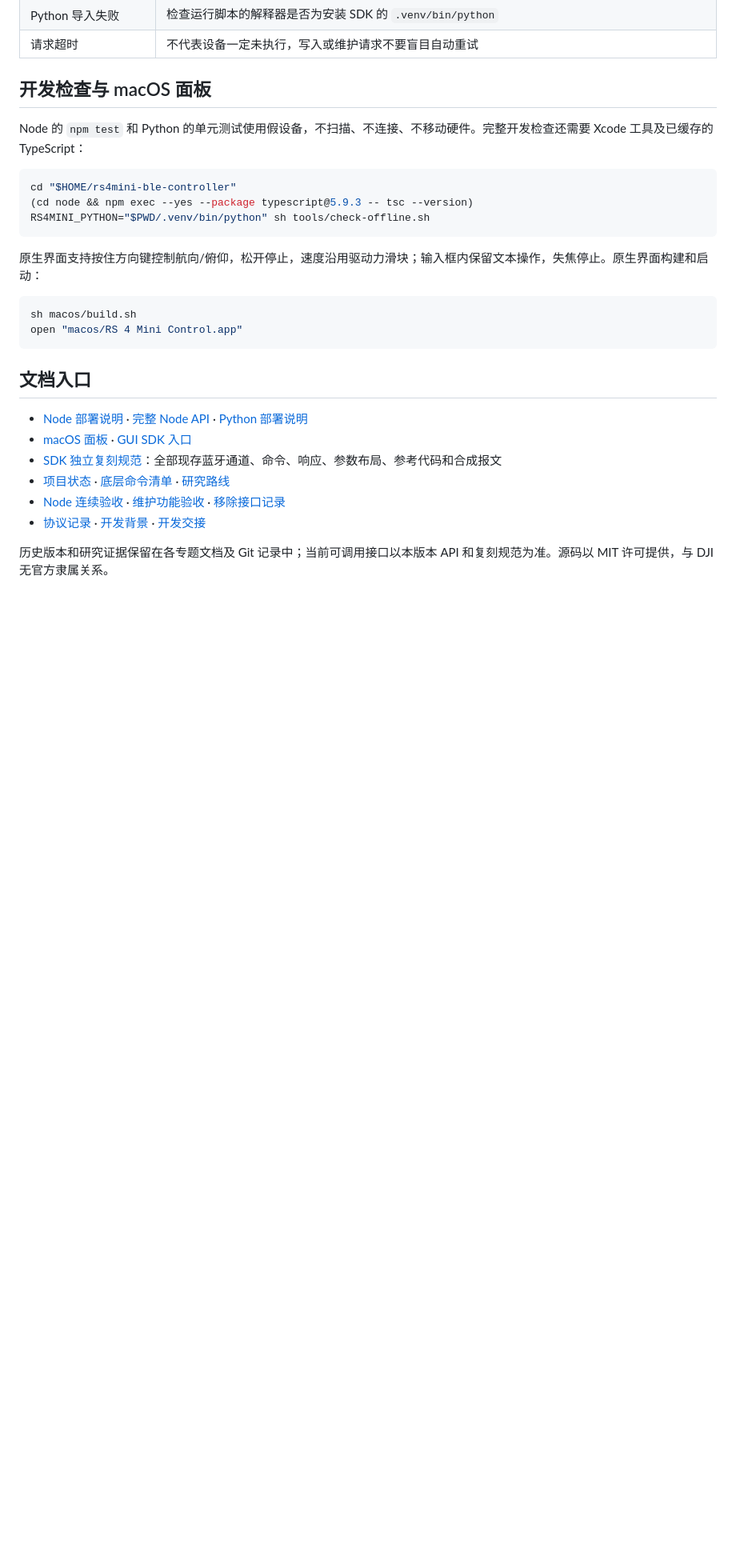
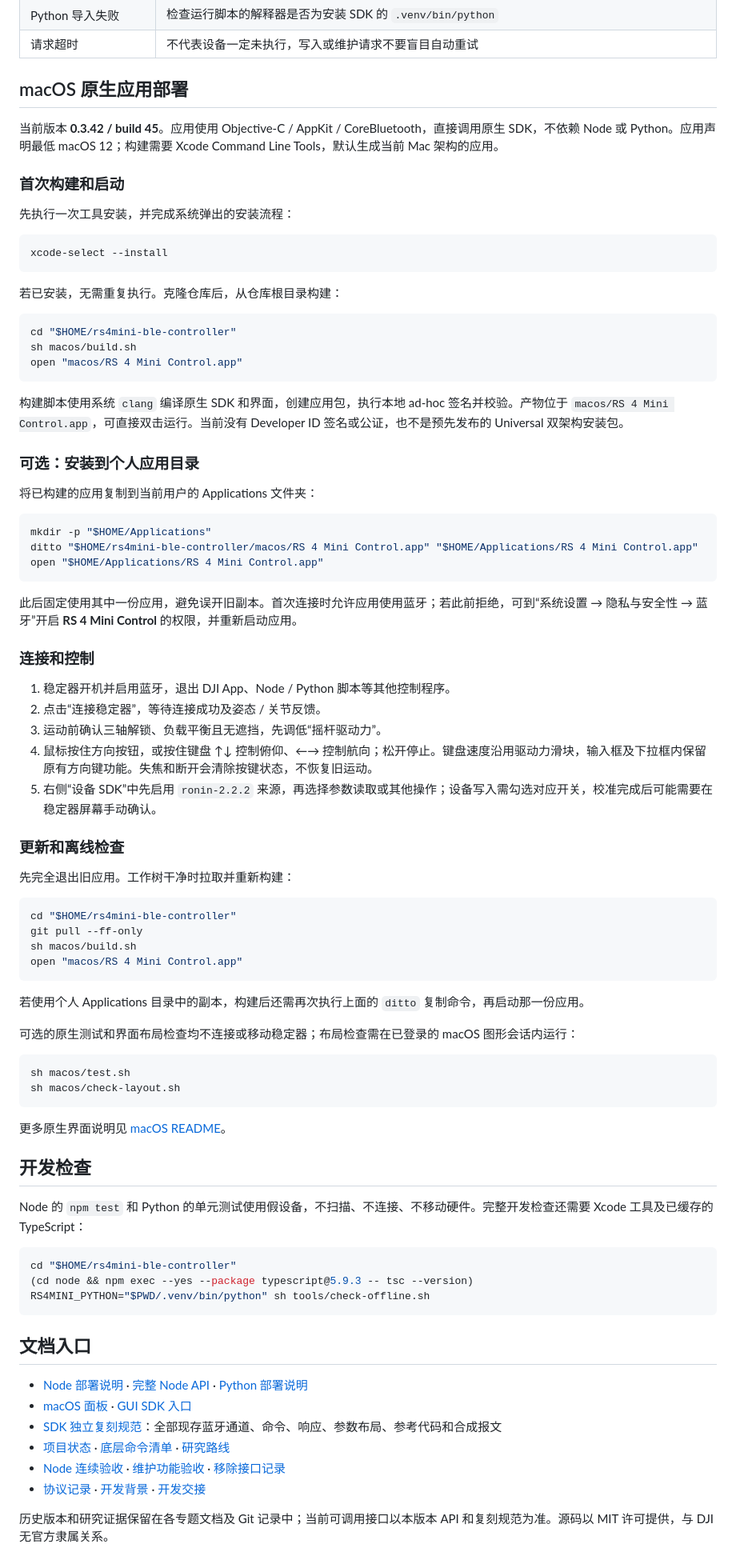
Before and after one commit to Ran-ying/rs4mini-ble-controller, a Markdown page: README.md, the part around one of its changes. Shown at 80% size. Drawn GitHub-style; blank space fills up the shorter version.

Commit message:
docs: add complete macOS deployment guide to README

````diff
--- a/README.md
+++ b/README.md
@@ -227,7 +227,71 @@ Python 同时提供 snake_case 别名，例如 `get_joint_angles(fresh=True, tim
 | Python 导入失败 | 检查运行脚本的解释器是否为安装 SDK 的 `.venv/bin/python` |
 | 请求超时 | 不代表设备一定未执行，写入或维护请求不要盲目自动重试 |
 
-## 开发检查与 macOS 面板
+## macOS 原生应用部署
+
+当前版本 **0.3.42 / build 45**。应用使用 Objective-C / AppKit / CoreBluetooth，直接调用原生 SDK，不依赖 Node 或 Python。应用声明最低 macOS 12；构建需要 Xcode Command Line Tools，默认生成当前 Mac 架构的应用。
+
+### 首次构建和启动
+
+先执行一次工具安装，并完成系统弹出的安装流程：
+
+```sh
+xcode-select --install
+```
+
+若已安装，无需重复执行。克隆仓库后，从仓库根目录构建：
+
+```sh
+cd "$HOME/rs4mini-ble-controller"
+sh macos/build.sh
+open "macos/RS 4 Mini Control.app"
+```
+
+构建脚本使用系统 `clang` 编译原生 SDK 和界面，创建应用包，执行本地 ad-hoc 签名并校验。产物位于 `macos/RS 4 Mini Control.app`，可直接双击运行。当前没有 Developer ID 签名或公证，也不是预先发布的 Universal 双架构安装包。
+
+### 可选：安装到个人应用目录
+
+将已构建的应用复制到当前用户的 Applications 文件夹：
+
+```sh
+mkdir -p "$HOME/Applications"
+ditto "$HOME/rs4mini-ble-controller/macos/RS 4 Mini Control.app" "$HOME/Applications/RS 4 Mini Control.app"
+open "$HOME/Applications/RS 4 Mini Control.app"
+```
+
+此后固定使用其中一份应用，避免误开旧副本。首次连接时允许应用使用蓝牙；若此前拒绝，可到“系统设置 → 隐私与安全性 → 蓝牙”开启 **RS 4 Mini Control** 的权限，并重新启动应用。
+
+### 连接和控制
+
+1. 稳定器开机并启用蓝牙，退出 DJI App、Node / Python 脚本等其他控制程序。
+2. 点击“连接稳定器”，等待连接成功及姿态 / 关节反馈。
+3. 运动前确认三轴解锁、负载平衡且无遮挡，先调低“摇杆驱动力”。
+4. 鼠标按住方向按钮，或按住键盘 ↑↓ 控制俯仰、←→ 控制航向；松开停止。键盘速度沿用驱动力滑块，输入框及下拉框内保留原有方向键功能。失焦和断开会清除按键状态，不恢复旧运动。
+5. 右侧“设备 SDK”中先启用 `ronin-2.2.2` 来源，再选择参数读取或其他操作；设备写入需勾选对应开关，校准完成后可能需要在稳定器屏幕手动确认。
+
+### 更新和离线检查
+
+先完全退出旧应用。工作树干净时拉取并重新构建：
+
+```sh
+cd "$HOME/rs4mini-ble-controller"
+git pull --ff-only
+sh macos/build.sh
+open "macos/RS 4 Mini Control.app"
+```
+
+若使用个人 Applications 目录中的副本，构建后还需再次执行上面的 `ditto` 复制命令，再启动那一份应用。
+
+可选的原生测试和界面布局检查均不连接或移动稳定器；布局检查需在已登录的 macOS 图形会话内运行：
+
+```sh
+sh macos/test.sh
+sh macos/check-layout.sh
+```
+
+更多原生界面说明见 [macOS README](macos/README.md)。
+
+## 开发检查
 
 Node 的 `npm test` 和 Python 的单元测试使用假设备，不扫描、不连接、不移动硬件。完整开发检查还需要 Xcode 工具及已缓存的 TypeScript：
 
@@ -235,13 +299,6 @@ Node 的 `npm test` 和 Python 的单元测试使用假设备，不扫描、不
 cd "$HOME/rs4mini-ble-controller"
 (cd node && npm exec --yes --package typescript@5.9.3 -- tsc --version)
 RS4MINI_PYTHON="$PWD/.venv/bin/python" sh tools/check-offline.sh
-```
-
-原生界面支持按住方向键控制航向/俯仰，松开停止，速度沿用驱动力滑块；输入框内保留文本操作，失焦停止。原生界面构建和启动：
-
-```sh
-sh macos/build.sh
-open "macos/RS 4 Mini Control.app"
 ```
 
 ## 文档入口
````
Also changed, not shown: other parts of README.md (+1 -1 lines), AGENTS.md (+2 -0 lines), macos/README.md (+16 -0 lines).
